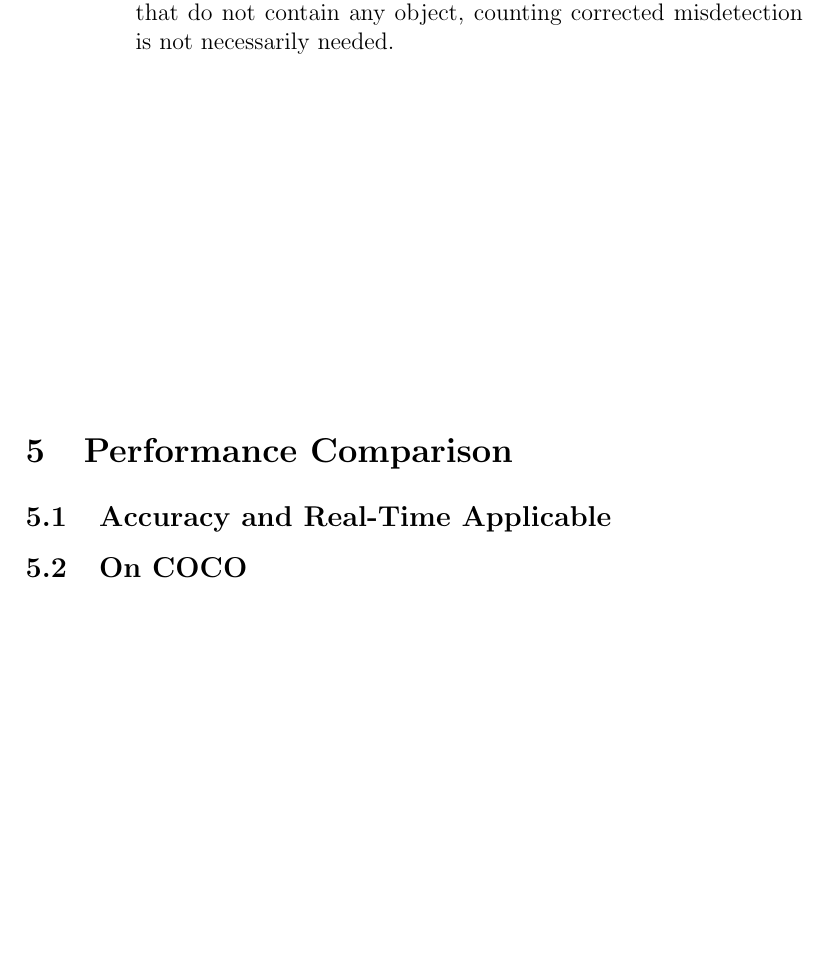
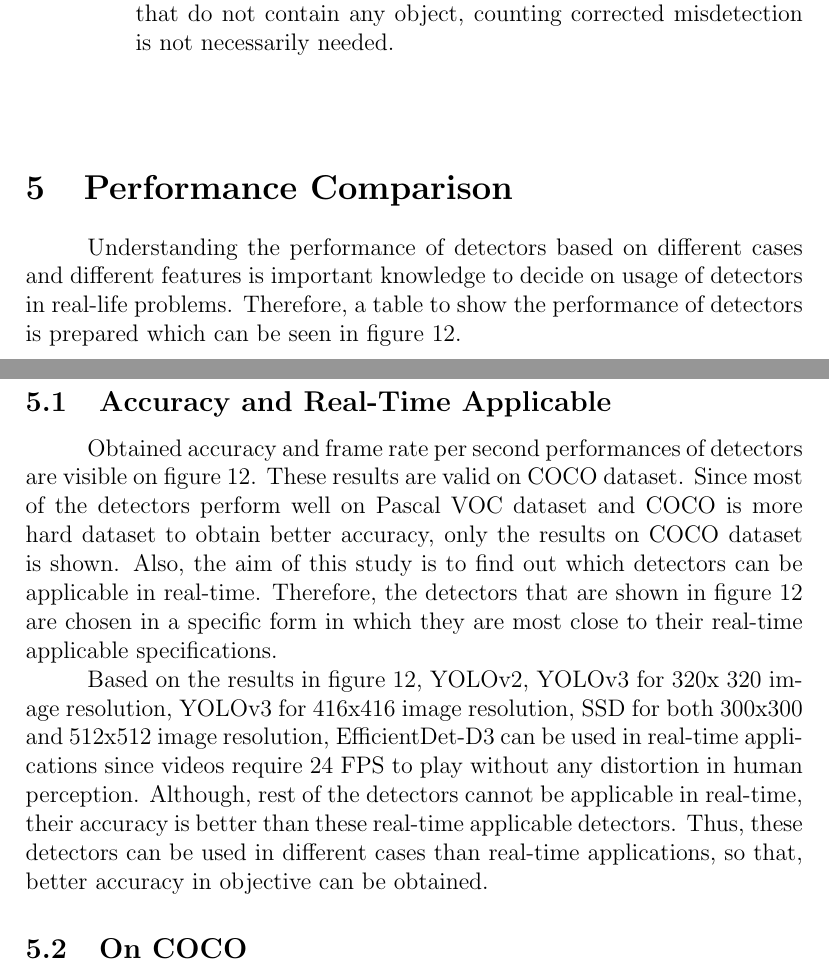
Before and after one commit to EralpKocas/AnalysisOfStaticObjectDetectors, a LaTeX document (Report.tex, which reads accuracyandfps.tex, performancetable.tex): part of page 25 of 25 before the commit and two parts of pages 24 and 25 of 25 after it, the two joined at a grey line, cut so that both start at the same text, the shorter picture padded with empty space. Compiled offline with pdfLaTeX.

Commit message:
Performance table is written!

```diff
--- a/Report.tex
+++ b/Report.tex
@@ -104,7 +107,11 @@
 \vfill
 
 \section{Performance Comparison}
+\subfile{performancetable}
+\vfill
+
 \subsection{Accuracy and Real-Time Applicable}
+\subfile{accuracyandfps}
 \subsection{On COCO}
 
 \subsection{In Video}
--- /dev/null
+++ b/accuracyandfps.tex
@@ -0,0 +1,27 @@
+\documentclass{article}
+
+\begin{document}
+
+\setlength{\parindent}{6ex}
+
+\indent
+
+Obtained accuracy and frame rate per second performances of detectors are visible
+on figure \ref{fig:performancetable1}. These results are valid on COCO dataset.
+Since most of the detectors perform well on Pascal VOC dataset and COCO is more hard
+dataset to obtain better accuracy, only the results on COCO dataset is shown. Also,
+the aim of this study is to find out which detectors can be applicable in real-time.
+Therefore, the detectors that are shown in figure \ref{fig:performancetable1}
+are chosen in a specific form in which they are most close to their real-time
+applicable specifications. \par
+
+Based on the results in figure \ref{fig:performancetable1}, YOLOv2, YOLOv3 for 320x
+320 image resolution, YOLOv3 for 416x416 image resolution, SSD for both 300x300 and
+512x512 image resolution, EfficientDet-D3 can be used in real-time applications since
+videos require 24 FPS to play without any distortion in human perception. Although,
+rest of the detectors cannot be applicable in real-time, their accuracy is better
+than these real-time applicable detectors. Thus, these detectors can be used in
+different cases than real-time applications, so that, better accuracy in objective
+can be obtained.
+
+\end{document}
--- /dev/null
+++ b/performancetable.tex
@@ -0,0 +11,10 @@
+    \label{fig:performancetable1}
+\end{figure}
+
+\indent
+
+Understanding the performance of detectors based on different cases and different
+features is important knowledge to decide on usage of detectors in real-life problems.
+Therefore, a table to show the performance of detectors is prepared which can be
+seen in figure \ref{fig:performancetable1}.
+\end{document}
```
Also changed, not shown: backbone.tex (+0 -1 lines), fasterrcnn.tex (added, +18 -0 lines), ssd.tex (+2 -2 lines), Report.pdf, images/models/fasterrcnn.png (added), images/performancetabledet.png (added), Report.tex (3 more changed lines), performancetable.tex (10 more changed lines).
